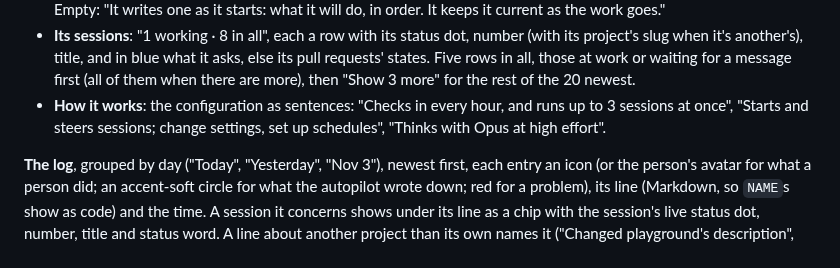
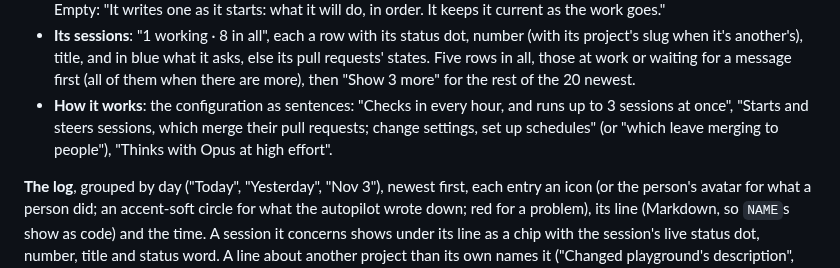
Before and after one commit to hyperstructure/design, a Markdown page: docs/web-app/autopilot.md, the part around one of its changes. GitHub-like rendering.

```diff
--- a/docs/web-app/autopilot.md
+++ b/docs/web-app/autopilot.md
@@ -135,7 +137,8 @@ note in Markdown, and an × to remove it (shown on hover, always on touch).
   another's), title, and in blue what it asks, else its pull requests' states. Five rows in all, those at work or
   waiting for a message first (all of them when there are more), then "Show 3 more" for the rest of the 20 newest.
 - **How it works**: the configuration as sentences: "Checks in every hour, and runs up to 3 sessions at once",
-  "Starts and steers sessions; change settings, set up schedules", "Thinks with Opus at high effort".
+  "Starts and steers sessions, which merge their pull requests; change settings, set up schedules" (or "which leave
+  merging to people"), "Thinks with Opus at high effort".
 
 **The log**, grouped by day ("Today", "Yesterday", "Nov 3"), newest first, each entry an icon (or the person's avatar
 for what a person did; an accent-soft circle for what the autopilot wrote down; red for a problem), its line (Markdown,
```
Also changed, not shown: other parts of docs/web-app/autopilot.md (+12 -7 lines).
